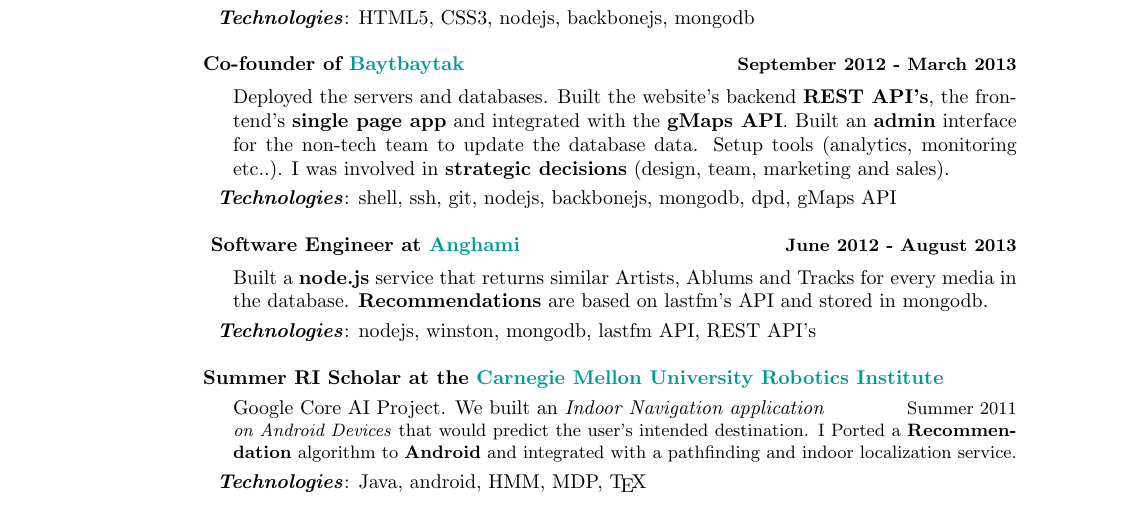
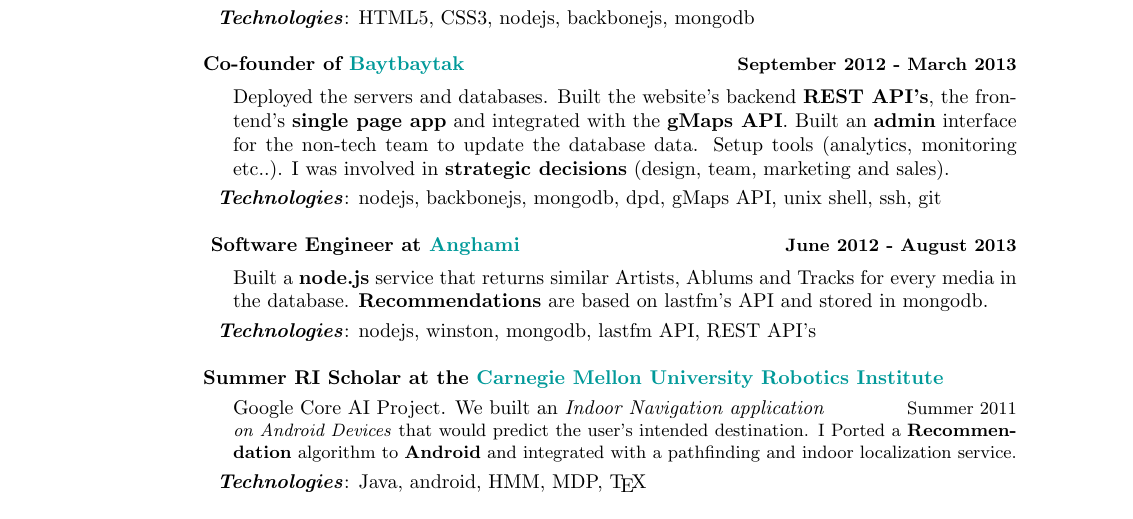
Before and after one commit to mcirlanaru/Resume, a LaTeX document (main.tex): part of the page, cut so that both start at the same text. Compiled offline with pdfLaTeX.

Commit message:
Small changes

```diff
--- a/main.tex
+++ b/main.tex
@@ -302,7 +302,7 @@ I was involved in \textbf{strategic decisions} (design, team, marketing and sale
 
 \vspace{0.2cm}
 \hspace{0.25cm}\textbf{\textit{Technologies}}:
-shell, ssh, git, nodejs, backbonejs, mongodb, dpd, gMaps API
+nodejs, backbonejs, mongodb, dpd, gMaps API, unix shell, ssh, git
 
 \vspace{0.4cm}
 
```
